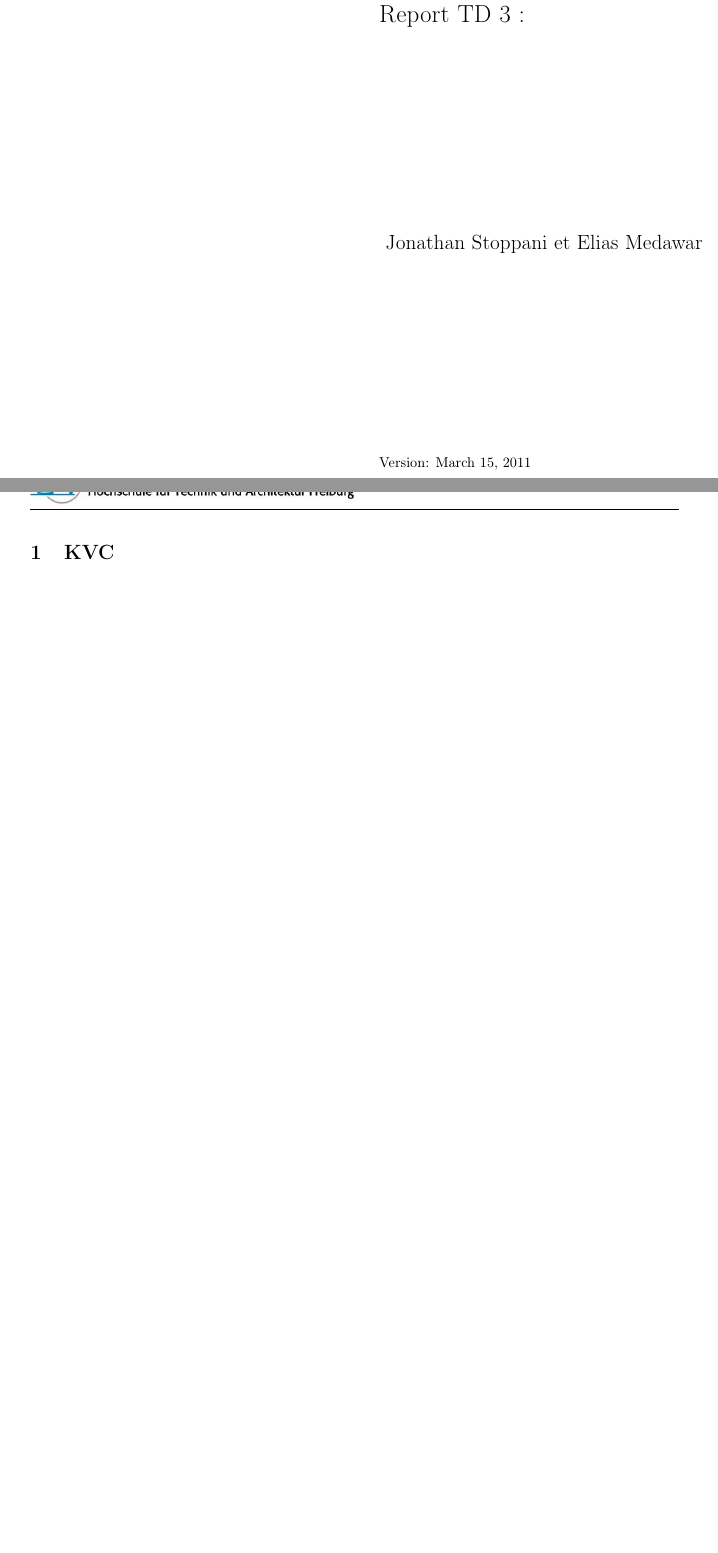
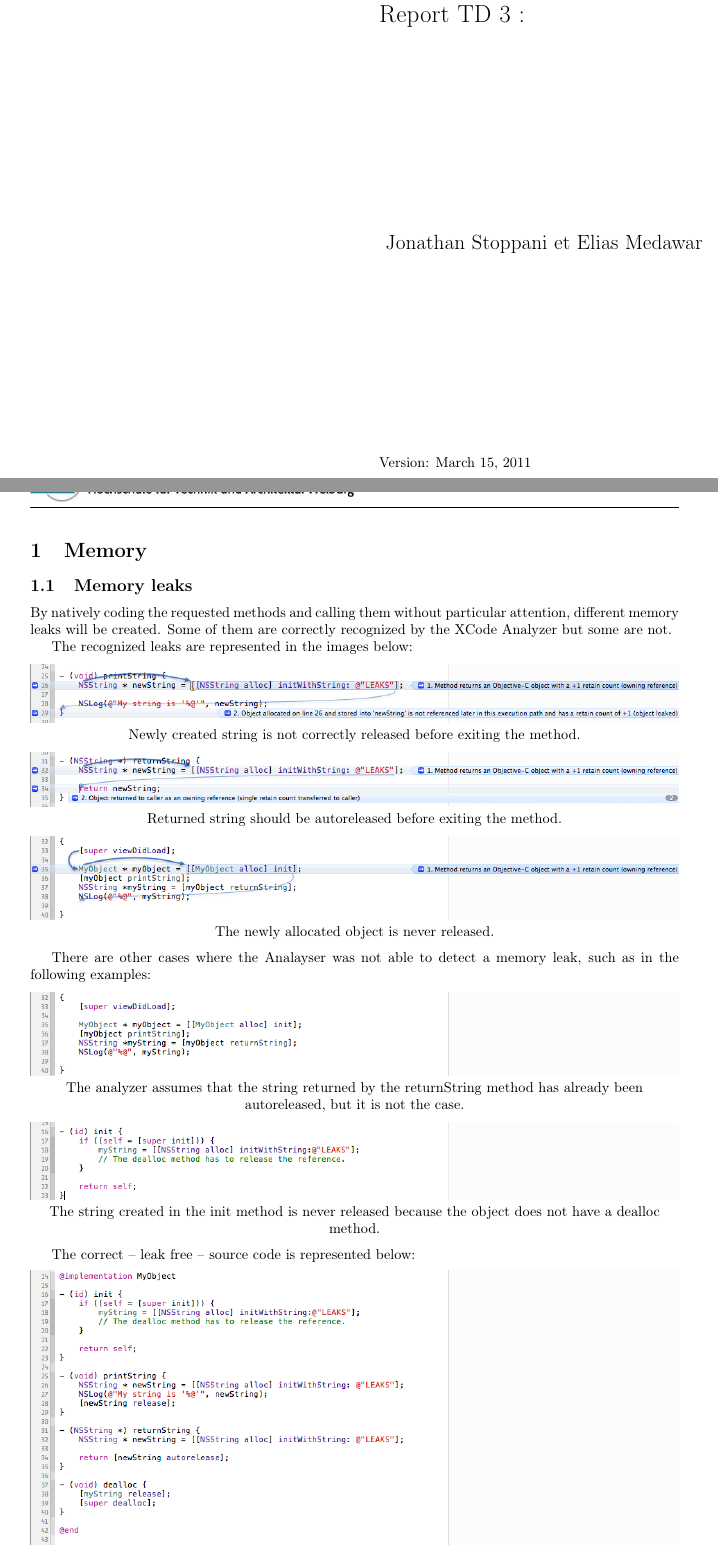
Before and after one commit to eia-fr/mobileDev, a LaTeX document (TD3/rapport/index.tex): two parts of pages 1 and 2 of 7 before the commit and two parts of pages 1 and 2 of 9 after it, joined at a grey line, cut so that both start at the same text, the shorter picture padded with empty space. Compiled offline with pdfLaTeX.

Commit message:
Added the part about the memory leaks

```diff
--- a/TD3/rapport/index.tex
+++ b/TD3/rapport/index.tex
@@ -15,3 +15,43 @@
 	\input{./include/titles}
 
 	\input{./include/header}
+
+	\section{Memory}
+		\subsection{Memory leaks}
+
+		By natively coding the requested methods and calling them without particular attention, different memory leaks will be created. Some of them are correctly recognized by the XCode Analyzer but some are not.
+
+		The recognized leaks are represented in the images below:
+
+		\begin{center}
+			\includegraphics[width=1\textwidth]{./images/printresult_leak.png}
+			Newly created string is not correctly released before exiting the method.
+		\end{center}
+
+		\begin{center}
+			\includegraphics[width=1\textwidth]{./images/returnresult_leak.png}
+			Returned string should be autoreleased before exiting the method.
+		\end{center}
+
+		\begin{center}
+			\includegraphics[width=1\textwidth]{./images/object_leak.png}
+			The newly allocated object is never released.
+		\end{center}
+
+		There are other cases where the Analayser was not able to detect a memory leak, such as in the following examples:
+
+		\begin{center}
+			\includegraphics[width=1\textwidth]{./images/string_noleak.png}
+			The analyzer assumes that the string returned by the returnString method has already been autoreleased, but it is not the case.
+		\end{center}
+
+		\begin{center}
+			\includegraphics[width=1\textwidth]{./images/init_noleak.png}
+			The string created in the init method is never released because the object does not have a dealloc method.
+		\end{center}
+
+		The correct -- leak free -- source code is represented below:
+		\begin{center}
+		\includegraphics[width=1\textwidth]{./images/object_ok.png}
+		\includegraphics[width=1\textwidth]{./images/caller_ok.png}
+		\end{center}
```
Also changed, not shown: TD3/rapport/images/caller_ok.png (added), TD3/rapport/images/init_noleak.png (added), TD3/rapport/images/object_leak.png (added), TD3/rapport/images/object_ok.png (added), TD3/rapport/images/printresult_leak.png (added), TD3/rapport/images/retain_count.png (added), TD3/rapport/images/returnresult_leak.png (added), TD3/rapport/images/string_noleak.png (added), TD3/rapport/index.pdf, TD3/rapport/index.tex (26 more changed lines).
